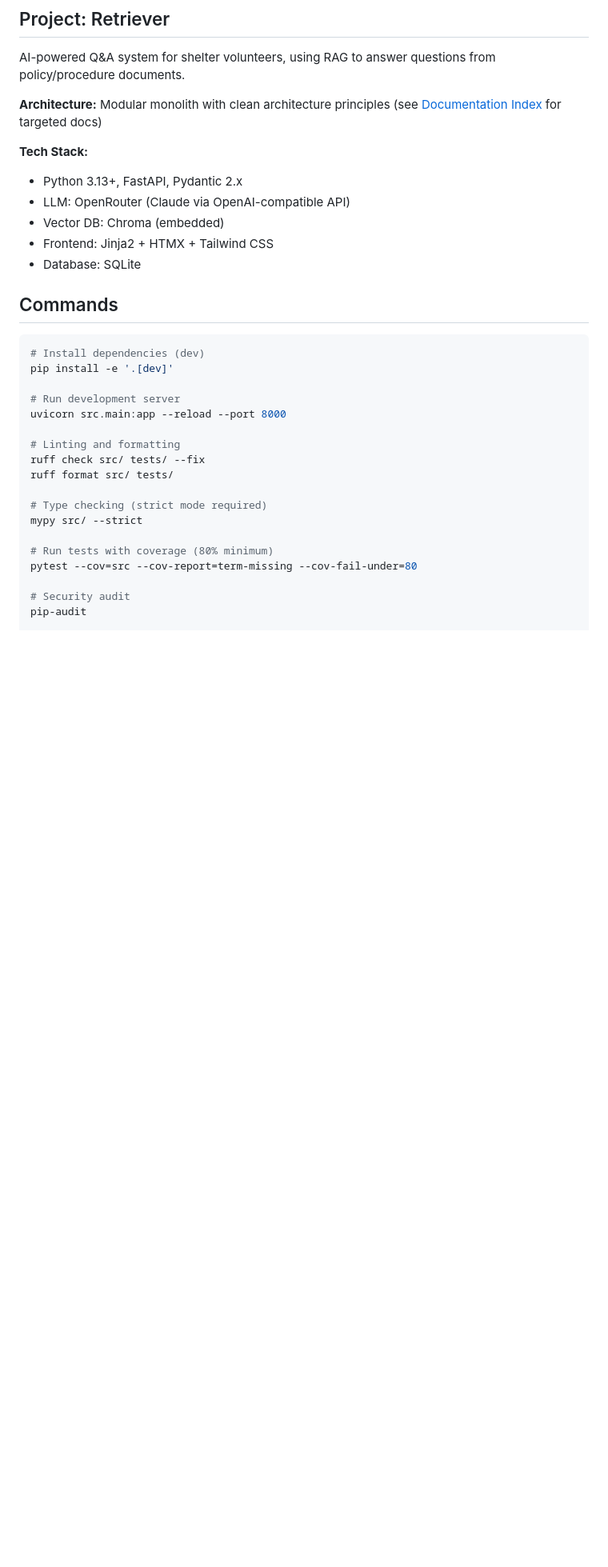
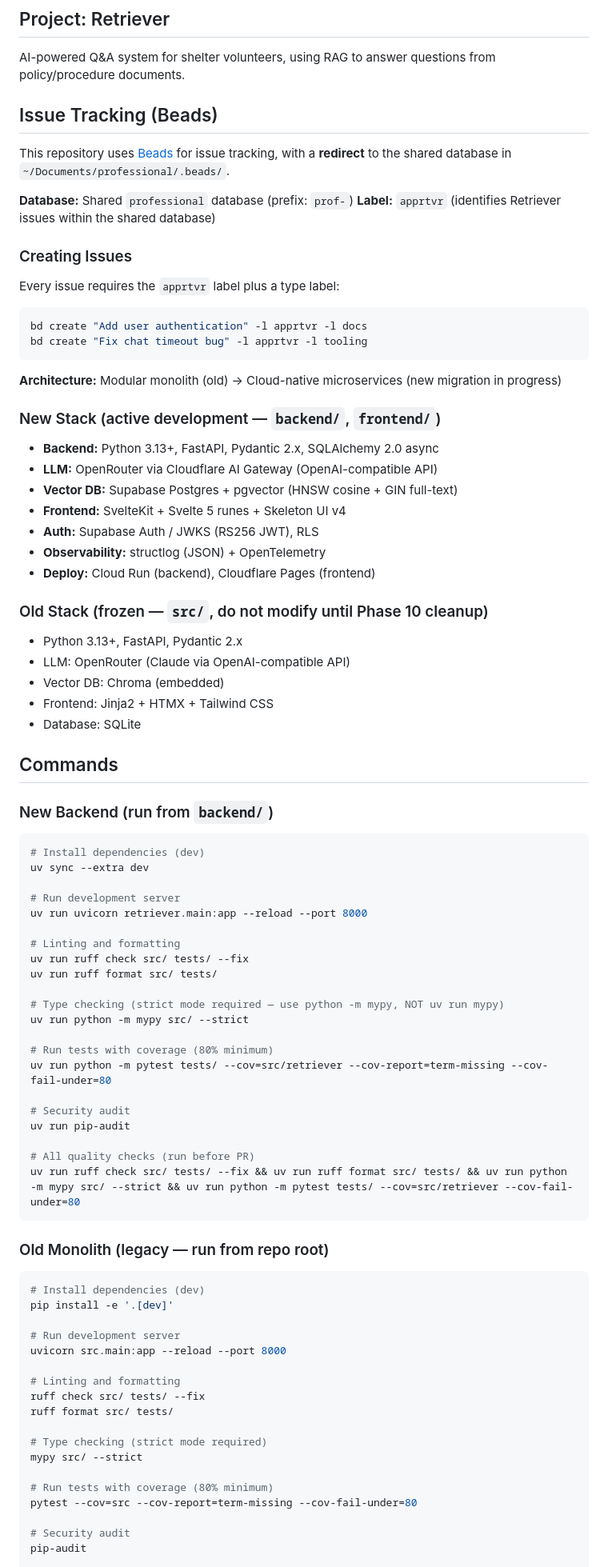
Before and after one commit to ckrough/retriever, a Markdown page: CLAUDE.md, the part around one of its changes. Shown at 80% size. GitHub-like rendering; blank space fills up the shorter version.

````diff
--- a/CLAUDE.md
+++ b/CLAUDE.md
@@ -8,9 +8,34 @@ This file provides guidance to Claude Code (claude.ai/code) when working with co
 
 AI-powered Q&A system for shelter volunteers, using RAG to answer questions from policy/procedure documents.
 
-**Architecture:** Modular monolith with clean architecture principles (see [Documentation Index](#documentation-index) for targeted docs)
+## Issue Tracking (Beads)
 
-**Tech Stack:**
+This repository uses [Beads](https://github.com/steveyegge/beads) for issue tracking, with a **redirect** to the shared database in `~/Documents/professional/.beads/`.
+
+**Database:** Shared `professional` database (prefix: `prof-`)
+**Label:** `apprtvr` (identifies Retriever issues within the shared database)
+
+### Creating Issues
+
+Every issue requires the `apprtvr` label plus a type label:
+
+```bash
+bd create "Add user authentication" -l apprtvr -l docs
+bd create "Fix chat timeout bug" -l apprtvr -l tooling
+```
+
+**Architecture:** Modular monolith (old) → Cloud-native microservices (new migration in progress)
+
+### New Stack (active development — `backend/`, `frontend/`)
+- **Backend:** Python 3.13+, FastAPI, Pydantic 2.x, SQLAlchemy 2.0 async
+- **LLM:** OpenRouter via Cloudflare AI Gateway (OpenAI-compatible API)
+- **Vector DB:** Supabase Postgres + pgvector (HNSW cosine + GIN full-text)
+- **Frontend:** SvelteKit + Svelte 5 runes + Skeleton UI v4
+- **Auth:** Supabase Auth / JWKS (RS256 JWT), RLS
+- **Observability:** structlog (JSON) + OpenTelemetry
+- **Deploy:** Cloud Run (backend), Cloudflare Pages (frontend)
+
+### Old Stack (frozen — `src/`, do not modify until Phase 10 cleanup)
 - Python 3.13+, FastAPI, Pydantic 2.x
 - LLM: OpenRouter (Claude via OpenAI-compatible API)
 - Vector DB: Chroma (embedded)
@@ -18,6 +43,34 @@ AI-powered Q&A system for shelter volunteers, using RAG to answer questions from
 - Database: SQLite
 
 ## Commands
+
+### New Backend (run from `backend/`)
+
+```bash
+# Install dependencies (dev)
+uv sync --extra dev
+
+# Run development server
+uv run uvicorn retriever.main:app --reload --port 8000
+
+# Linting and formatting
+uv run ruff check src/ tests/ --fix
+uv run ruff format src/ tests/
+
+# Type checking (strict mode required — use python -m mypy, NOT uv run mypy)
+uv run python -m mypy src/ --strict
+
+# Run tests with coverage (80% minimum)
+uv run python -m pytest tests/ --cov=src/retriever --cov-report=term-missing --cov-fail-under=80
+
+# Security audit
+uv run pip-audit
+
+# All quality checks (run before PR)
+uv run ruff check src/ tests/ --fix && uv run ruff format src/ tests/ && uv run python -m mypy src/ --strict && uv run python -m pytest tests/ --cov=src/retriever --cov-fail-under=80
+```
+
+### Old Monolith (legacy — run from repo root)
 
 ```bash
 # Install dependencies (dev)
````
Also changed, not shown: other parts of CLAUDE.md (+65 -21 lines).
